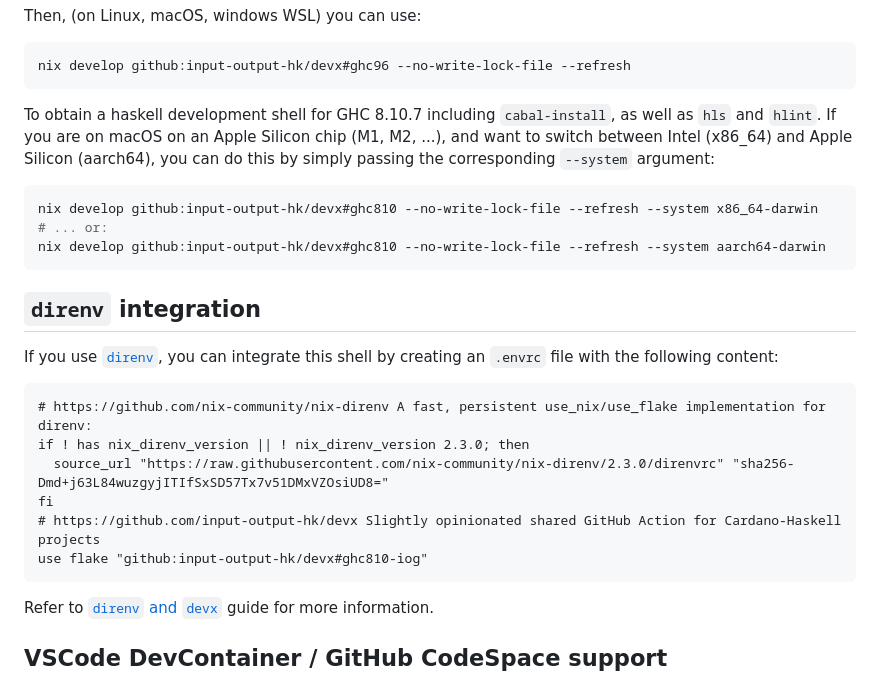
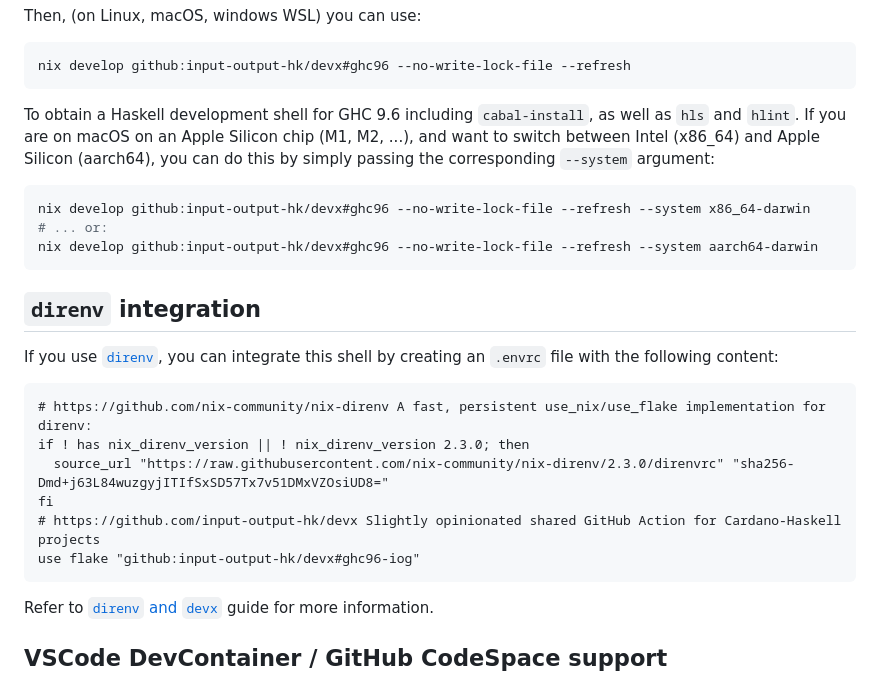
Before and after one commit to input-output-hk/devx, a Markdown page: README.md, the part around one of its changes. Drawn GitHub-style.

````diff
--- a/README.md
+++ b/README.md
@@ -31,15 +31,15 @@ Then, (on Linux, macOS, windows WSL) you can use:
 nix develop github:input-output-hk/devx#ghc96 --no-write-lock-file --refresh
 ```
 
-To obtain a haskell development shell for GHC 8.10.7 including `cabal-install`,
+To obtain a Haskell development shell for GHC 9.6 including `cabal-install`,
 as well as `hls` and `hlint`. If you are on macOS on an Apple Silicon chip
 (M1, M2, ...), and want to switch between Intel (x86_64) and Apple Silicon
 (aarch64), you can do this by simply passing the corresponding
 `--system` argument:
 ```bash
-nix develop github:input-output-hk/devx#ghc810 --no-write-lock-file --refresh --system x86_64-darwin
+nix develop github:input-output-hk/devx#ghc96 --no-write-lock-file --refresh --system x86_64-darwin
 # ... or:
-nix develop github:input-output-hk/devx#ghc810 --no-write-lock-file --refresh --system aarch64-darwin
+nix develop github:input-output-hk/devx#ghc96 --no-write-lock-file --refresh --system aarch64-darwin
 ```
 
 ## `direnv` integration
@@ -51,7 +51,7 @@ if ! has nix_direnv_version || ! nix_direnv_version 2.3.0; then
   source_url "https://raw.githubusercontent.com/nix-community/nix-direnv/2.3.0/direnvrc" "sha256-Dmd+j63L84wuzgyjITIfSxSD57Tx7v51DMxVZOsiUD8="
 fi
 # https://github.com/input-output-hk/devx Slightly opinionated shared GitHub Action for Cardano-Haskell projects
-use flake "github:input-output-hk/devx#ghc810-iog"
+use flake "github:input-output-hk/devx#ghc96-iog"
 ```
 
 Refer to [`direnv` and `devx`](./docs/direnv.md) guide for more information.
````
Also changed, not shown: other parts of README.md (+18 -15 lines).
